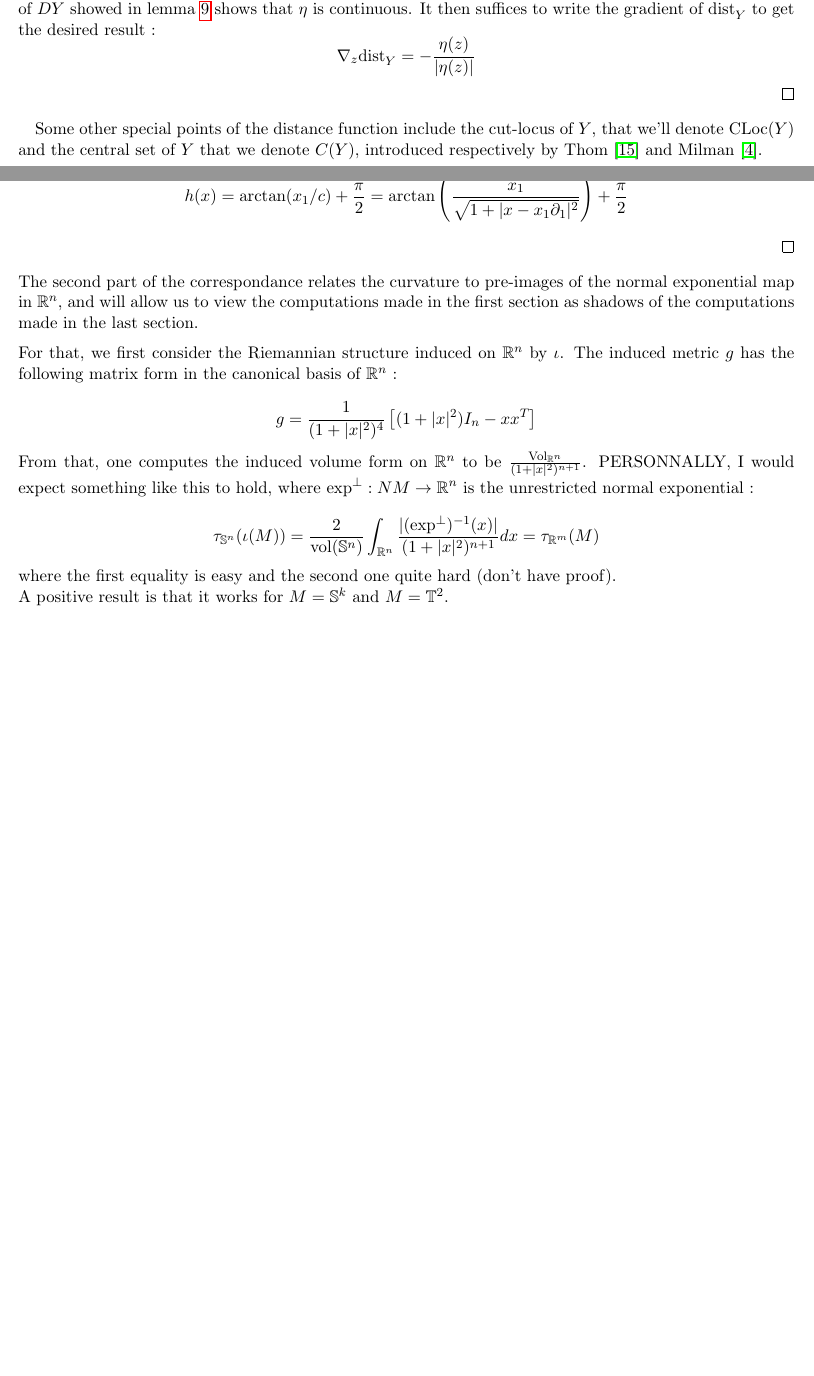
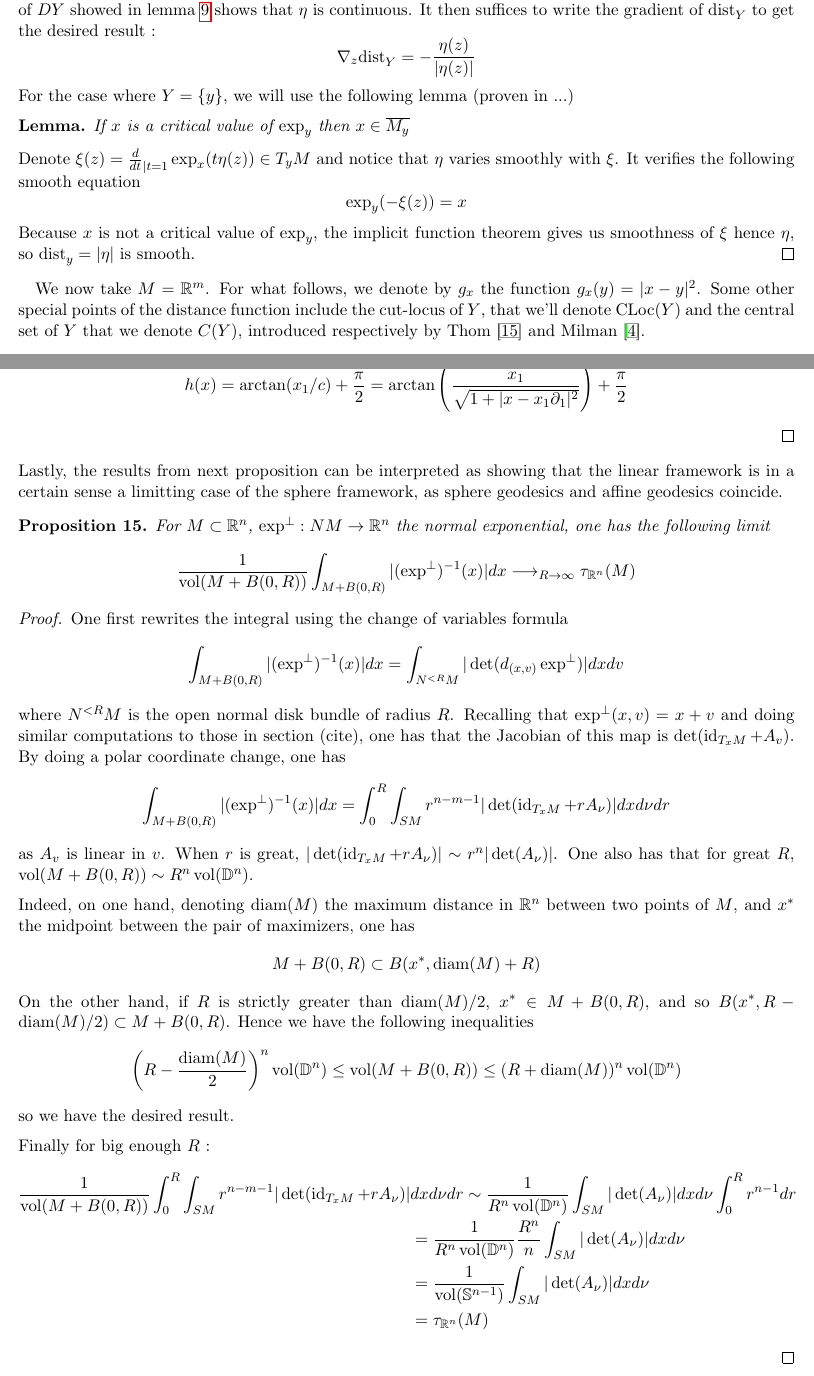
Before and after one commit to joselor2004/DistMorseTheory, a LaTeX document (main.tex): two parts of pages 17 and 40 of 41, joined at a grey line, cut so that both start at the same text, the shorter picture padded with empty space. The pictures show the PDF file main.pdf that the author committed with the source.

Commit message:
afterTrieste

```diff
--- a/main.tex
+++ b/main.tex
@@ -1081,15 +1082,24 @@ outside of $Y \cup M_Y$. The following lemma gives us a bit more.
     shows that $\eta$ is continuous. It then suffices to write the gradient of
     $\dist{Y}$ to get the desired result :
     \[ \nabla_z \dist{Y} = -\frac{\eta(z)}{|\eta(z)|}\]
+    For the case where $Y = \{y\}$, we will use the following lemma (proven in ...)
+    \begin{lem*}
+        If $x$ is a critical value of $\exp_y$ then $x \in \overline{M_{y}}$
+    \end{lem*}
+    Denote $\xi(z) = \frac{d}{dt}_{\mid t = 1} \exp_x(t\eta(z)) \in T_y M$ and notice
+    that $\eta$ varies smoothly with $\xi$. It verifies the following smooth equation
+    \[ \exp_y(-\xi(z)) = x\]
+    Because $x$ is not a critical value of $\exp_y$, the implicit function theorem gives
+    us smoothness of $\xi$ hence $\eta$, so $\dist{y} = |\eta|$ is smooth.
 \end{proof}
 
-
-\quad Some other special points of the distance function include the cut-locus of $Y$, that we'll
-denote $\operatorname{CLoc}(Y)$ and the central set of $Y$ that we denote
+\quad We now take $M = \bbR^m$. For what follows, we denote by $g_x$ the function
+$g_x(y) = |x - y|^2$. Some other special points of the distance function include
+the cut-locus of $Y$, that we'll denote $\operatorname{CLoc}(Y)$ and the central set of $Y$ that we denote
 $C(Y)$, introduced respectively by Thom \cite{ThomCutLocus} and Milman \cite{MilmanMedialCut}.
 \begin{defi}[Central set]
-    An open ball $B \subset M \backslash Y$ will be called maximal if there is no
-    open ball in $M \backslash Y$ strictly containing $B$. The central set $C(Y)$ is
+    An open ball $B \subset \bbR^m \backslash Y$ will be called maximal if there is no
+    open ball in $\bbR^m \backslash Y$ strictly containing $B$. The central set $C(Y)$ is
     then the set of the centers of all maximal balls.
 \end{defi}
 
@@ -2413,34 +2427,34 @@ applied to these functions to relate the absolute curvature to the topology of $
     \begin{enumerate}
         \item Note that a point $\nu \in \mathbb{S}^{n-1}$
     is a normal vector to $M$ at $x \in M$ if and only if the linear function
-    $f_{\nu}$ has $x$ as a critical point when restricted to $M$. So for all
+    $\ell_{\nu}$ has $x$ as a critical point when restricted to $M$. So for all
     $\nu \in \mathbb{S}^{n-1}$, the number $|\pi^{-1}(\nu)|$ equals the number of critical
-    points of ${f_{\nu}}_{\mid M}$. It now rests to show that almost all $\nu$ are such that ${f_{\nu}}_{\mid M}$
+    points of ${\ell_{\nu}}_{\mid M}$. It now rests to show that almost all $\nu$ are such that ${\ell_{\nu}}_{\mid M}$
     is Morse.
     \medskip \newline
-    Denote the gradient of ${f_{\nu}}_{\mid M}$ at $x \in M$, $\nabla_x f_{\nu} \in T_x M$.
+    Denote the gradient of ${\ell_{\nu}}_{\mid M}$ at $x \in M$, $\nabla_x \ell_{\nu} \in T_x M$.
     It verifies the following equality for all tangent vector fields $U$ on $M$
-    \[ \langle \nabla_x f_{\nu}, U(x) \rangle = \langle \nu, U(x) \rangle \]
+    \[ \langle \nabla_x \ell_{\nu}, U(x) \rangle = \langle \nu, U(x) \rangle \]
     Differentiating this relatively to $x$ yields, for all $v \in T_x M$
-    \[ \langle H_x f_{\nu}(v), U(x) \rangle = \langle \nabla_x f_{\nu} - \nu, d_x U(v) \rangle \]
-    where $H_x f_{\nu}$ is the hessian of ${f_{\nu}}_{\mid M}$ i.e the differential of $\nabla f_{\nu}$.
-    If $x$ is a critical point of ${f_{\nu}}_{\mid M}$, the gradient is zero, $\nu \in S_xM$, and using the definition
+    \[ \langle H_x \ell_{\nu}(v), U(x) \rangle = \langle \nabla_x \ell_{\nu} - \nu, d_x U(v) \rangle \]
+    where $H_x \ell_{\nu}$ is the hessian of ${\ell_{\nu}}_{\mid M}$ i.e the differential of $\nabla \ell_{\nu}$.
+    If $x$ is a critical point of ${\ell_{\nu}}_{\mid M}$, the gradient is zero, $\nu \in S_xM$, and using the definition
     of $A_{\nu}$ we have for all $u, v \in T_x M$
-    \[ \langle H_x f_{\nu}(v), u \rangle = -\langle A_{\nu}(v), u \rangle \]
-    so $H_x f_{\nu} = -A_{\nu}$.
+    \[ \langle H_x \ell_{\nu}(v), u \rangle = -\langle A_{\nu}(v), u \rangle \]
+    so $H_x \ell_{\nu} = -A_{\nu}$.
     \medskip \newline
     Recalling the expression of $d\pi$, we see that critical points of $\pi$ are
     those such that $A_{\nu}$ is degenerate. Then, the set of points $\nu \in \mathbb{S}^{n-1}$
-    such that $f_{\nu}$ is not Morse i.e has a degenerate critical point is contained in the
+    such that $\ell_{\nu}$ is not Morse i.e has a degenerate critical point is contained in the
     set of critical values of $\pi$. By Sard's theorem, it is of measure $0$, so almost every
-    $f_{\nu}$ is Morse, and we can then use \eqref{eq:curvPreimglin} then Morse inequalities in the
+    $\ell_{\nu}$ is Morse, and we can then use \eqref{eq:curvPreimglin} then Morse inequalities in the
     integral to get the result. One has $\tau(M) \geq 2$ because $M$ is compact and oriented.
 
         \item If $\tau(M) < 3$, then by what was discussed in 1.
-    \[ \frac{1}{\operatorname{vol}(\mathbb{S}^{n-1})} \int_{\mathbb{S}^{n-1}} |\operatorname{crit}({f_{\nu}}_{\mid M})| d\nu < 3 \]
+    \[ \frac{1}{\operatorname{vol}(\mathbb{S}^{n-1})} \int_{\mathbb{S}^{n-1}} |\operatorname{crit}({\ell_{\nu}}_{\mid M})| d\nu < 3 \]
     Hence there a subset $A \subset \mathbb{S}^{n-1}$ of positive measure such that for $\nu \in A$,
-    $f_{\nu}$ has at most $2$ critical points on $M$. Because the set of vectors such that
-    $f_{\nu}$ is Morse on $M$ is of full measure, there is a Morse function $f_{\nu'}$ on $M$
+    $\ell_{\nu}$ has at most $2$ critical points on $M$. Because the set of vectors such that
+    $\ell_{\nu}$ is Morse on $M$ is of full measure, there is a Morse function $f_{\nu'}$ on $M$
     with at most $2$ critical points. Because $\sum_i b_i (M) = 2$ and using Morse inequalities,
     $f_{\nu'}$ has exactly two critical points on $M$. The conclusion is given by
     the following theorem.
@@ -2571,0 +2584 @@ from the same remarks.
+\begin{theorem}[cite]
@@ -2585 +2612,0 @@ $\exp^{\perp}$ of points $y \in N$. Denoting $\pi : NM \rightarrow M$ the projec
-we define
@@ -2630,3 +2638,2 @@ Thanks to this we establish a correspondance between the linear and compact fram
 \bigskip
 
-\quad The first part of the correspondance is that for $\nu \in \mathbb{S}^{n-1}$,
@@ -2637 +2643,0 @@ theorem \ref{thm:chernLashof} can be done in the framework of distance functions
-in the last section.\newline
@@ -2638 +2646,2 @@ in the last section.\newline
 Moreover, one can directly relate the distance function on the sphere to the linear functions
+$\ell_{\nu}$ through the following proposition.
@@ -2640,7 +2648,7 @@ $f_{\nu}$ through the following proposition.
 
 \begin{prop}
     Let $\nu \in \mathbb{S}^{n-1}$ and $x \in \bbR^n$. Then one has
-    \[ \dist[\mathbb{S}^n]{-\nu}(\iota(x)) = \arctan\left( \frac{f_{\nu}(x)}{\sqrt{1 + |x - f_{\nu}(x)\nu|^2}}\right)
+    \[ \dist[\mathbb{S}^n]{-\nu}(\iota(x)) = \arctan\left( \frac{\ell_{\nu}(x)}{\sqrt{1 + |x - \ell_{\nu}(x)\nu|^2}}\right)
     + \frac{\pi}{2} \]
 \end{prop}
 
@@ -2669,24 +2677,44 @@ $f_{\nu}$ through the following proposition.
     \[ h(x) = \arctan(x_1/c) + \frac{\pi}{2} = \arctan\left(\frac{x_1}{\sqrt{1 + |x - x_1\partial_1|^2}} \right) + \frac{\pi}{2}\]
 \end{proof}
 
-The second part of the correspondance relates the curvature to pre-images of the
-normal exponential map in $\bbR^n$, and will allow us to view the computations made in
-the first section as shadows of the computations made in the last section.
-\medskip \newline
-For that, we first consider the Riemannian structure induced on $\bbR^n$ by $\iota$.
-The induced metric $g$ has the following matrix form in the canonical basis of $\bbR^n$ :
-
-\[ g = \frac{1}{(1 + |x|^2)^4} \left[ (1+|x|^2)I_n - x x^{T} \right] \]
-
-From that, one computes the induced volume form on $\bbR^n$ to be
-$\frac{\operatorname{Vol}_{\bbR^n}}{(1 + |x|^2)^{n+1}}$. PERSONNALLY, I would expect
-something like this to hold, where $\exp^{\perp} : NM \rightarrow \bbR^n$ is the unrestricted
-normal exponential :
-
-\[ \tau_{\mathbb{S}^n}(\iota(M)) = \frac{2}{\operatorname{vol}(\mathbb{S}^n)} \int_{\bbR^n} \frac{|(\exp^{\perp})^{-1}(x)|}{(1 + |x|^2)^{n+1}} dx = \tau_{\bbR^m}(M) \]
-
-where the first equality is easy and the second one quite hard (don't have proof).\newline
-A positive result is that it works for $M = \mathbb{S}^k$ and $M = \mathbb{T}^2$.
+Lastly, the results from next proposition can be interpreted as showing that the linear framework
+is in a certain sense a limitting case of the sphere framework, as sphere geodesics and affine
+geodesics coincide.
+
+\begin{prop}
+    For $M \subset \bbR^n$, $\exp^{\perp} : NM \rightarrow \bbR^n$ the normal exponential,
+    one has the following limit
+    \[ \frac{1}{\operatorname{vol}(M + B(0, R))} \int_{M + B(0, R)} |(\exp^{\perp})^{-1}(x)|dx \longrightarrow_{R \rightarrow \infty} \tau_{\bbR^n}(M) \]
+\end{prop}
+
+\begin{proof}
+    One first rewrites the integral using the change of variables formula
+    \[ \int_{M + B(0, R)} |(\exp^{\perp})^{-1}(x)|dx = \int_{N^{<R}M} |\det(d_{(x,v)} \exp^{\perp})| dx dv \]
+    where $N^{<R}M$ is the open normal disk bundle of radius $R$. Recalling that $\exp^{\perp}(x, v) = x + v$
+    and doing similar computations to those in section (cite), one has that the Jacobian of this
+    map is $\det(\operatorname{id}_{T_xM} + A_v)$. By doing a polar coordinate change, one has
+    \[ \int_{M + B(0, R)} |(\exp^{\perp})^{-1}(x)|dx = \int_{0}^R \int_{SM} r^{n-m-1}|\det(\operatorname{id}_{T_xM} + rA_{\nu})| dx d{\nu} dr \]
+    as $A_v$ is linear in $v$. When $r$ is great, $|\det(\operatorname{id}_{T_xM} + rA_{\nu})| \sim r^n |\det(A_{\nu})|$.
+    One also has that for great $R$, $\operatorname{vol}(M + B(0, R)) \sim R^n \operatorname{vol}(\mathbb{D}^n)$.
+    \medskip \newline
+    Indeed, on one hand, denoting $\operatorname{diam}(M)$ the maximum distance in $\bbR^n$ between two
+    points of $M$, and $x^*$ the midpoint between the pair of maximizers, one has
+    \[ M + B(0, R) \subset B(x^*, \operatorname{diam}(M) + R) \]
+    On the other hand, if $R$ is strictly greater than $\operatorname{diam}(M)/2$, $x^* \in M + B(0, R)$,
+    and so $B(x^*, R - \operatorname{diam}(M)/2) \subset M + B(0, R)$. Hence we have the following inequalities
+    \[ \left( R - \frac{\operatorname{diam}(M)}{2} \right)^n \operatorname{vol}(\mathbb{D}^n) \leq
+    \operatorname{vol}(M + B(0, R)) \leq (R + \operatorname{diam}(M))^n \operatorname{vol}(\mathbb{D}^n) \]
+    so we have the desired result.
+    \medskip \newline
+    Finally for big enough $R$ :
+    \begin{align*}
+        \frac{1}{\operatorname{vol}(M + B(0, R))}\int_{0}^R \int_{SM} r^{n-m-1}|\det(\operatorname{id}_{T_xM} + rA_{\nu})| &dx d{\nu} dr
+        \sim \frac{1}{R^n \operatorname{vol}(\mathbb{D}^n)} \int_{SM} |\det(A_{\nu})|dx d\nu \int_0^R r^{n-1} dr\\
+        &= \frac{1}{R^n \operatorname{vol}(\mathbb{D}^n)} \frac{R^n}{n} \int_{SM} |\det(A_{\nu})| dx d\nu\\
+        &= \frac{1}{\operatorname{vol}(\mathbb{S}^{n-1})} \int_{SM} |\det(A_{\nu})| dxd\nu\\
+        &= \tau_{\bbR^n}(M)
+    \end{align*}
+\end{proof}
 
 \newpage
 
```
Also changed, not shown: main.pdf, main.tex (118 more changed lines).
